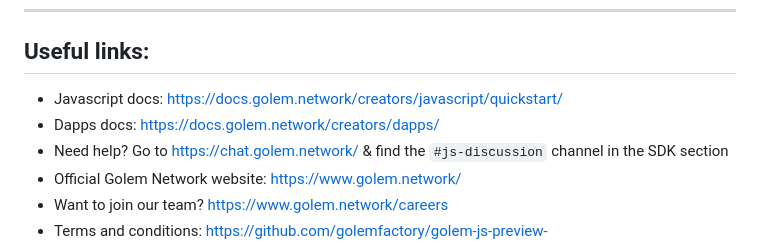
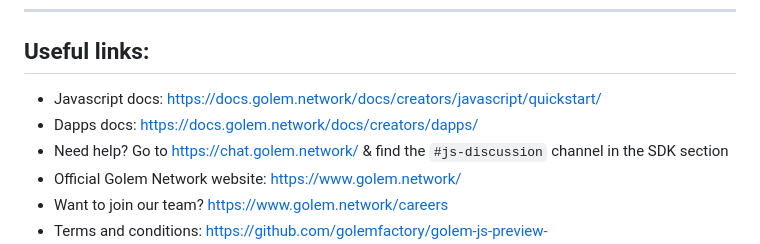
Before and after one commit to golemfactory/golem-js-preview-program, a Markdown page: README.md, the part around the change. Drawn GitHub-style.

```diff
--- a/README.md
+++ b/README.md
@@ -91,8 +91,8 @@ can also be found at **https://preview.golem.network/**
 
 ## Useful links:
 
-- Javascript docs: https://docs.golem.network/creators/javascript/quickstart/
-- Dapps docs: https://docs.golem.network/creators/dapps/
+- Javascript docs: https://docs.golem.network/docs/creators/javascript/quickstart/
+- Dapps docs: https://docs.golem.network/docs/creators/dapps/
 - Need help? Go to https://chat.golem.network/ & find the `#js-discussion` channel in the SDK section
 - Official Golem Network website: https://www.golem.network/
 - Want to join our team? https://www.golem.network/careers
```
